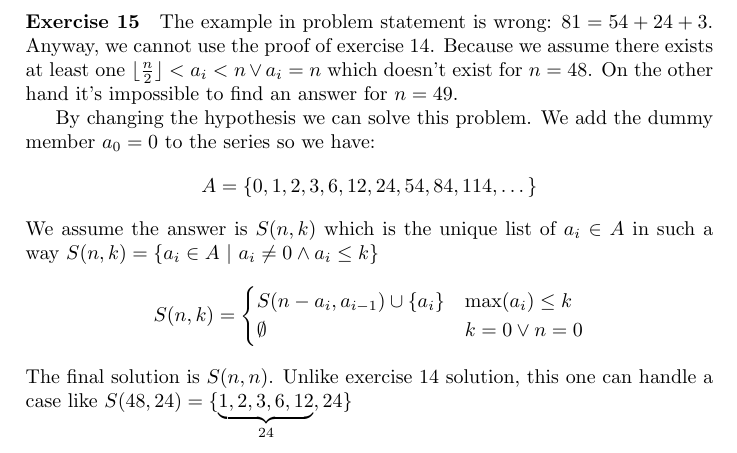
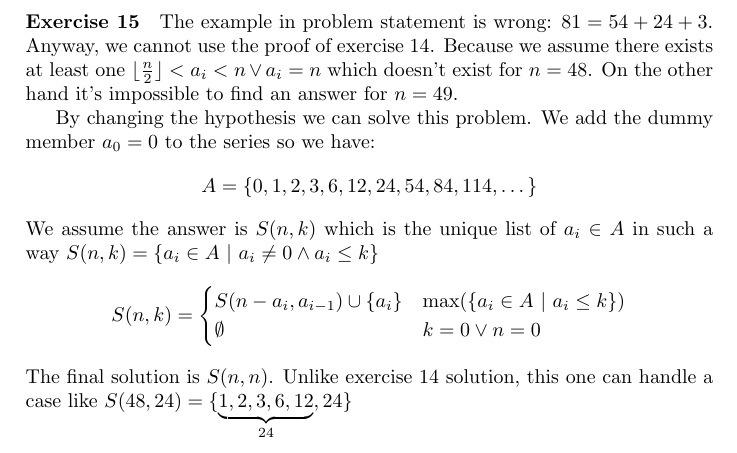
Before and after one commit to QSaman/AlgorithmsACreativeApproach, a LaTeX thesis (AlgorithmsACreativeApproach.tex): part of page 13 of 13, cut so that both start at the same text. Compiled offline with pdfLaTeX.

Commit message:
Fix problem 16 of chapter 2

```diff
--- a/AlgorithmsACreativeApproach.tex
+++ b/AlgorithmsACreativeApproach.tex
@@ -300,7 +300,7 @@ int main()
 	We assume the answer is $S(n, k)$ which is the unique list of $a_i \in A$ in such a way $S(n, k) = \{a_i \in A\ |\ a_i \ne 0 \land a_i \le k\}$
 	\begin{equation*}
 		S(n, k) = \begin{cases}
-			S(n - a_i, a_{i - 1}) \cup \{a_i\} & \max(a_i) \le k \\
+			S(n - a_i, a_{i - 1}) \cup \{a_i\} & \max(\{a_i \in A\ |\ a_i \le k\}) \\
 			\emptyset & k = 0 \lor n = 0
 		\end{cases}
 	\end{equation*}
```
Also changed, not shown: AlgorithmsACreativeApproach.pdf.
